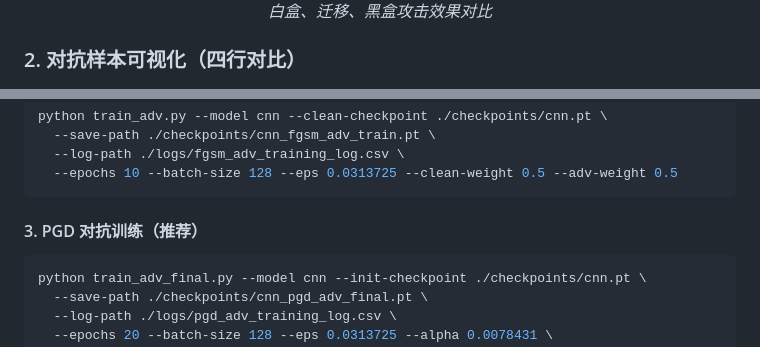
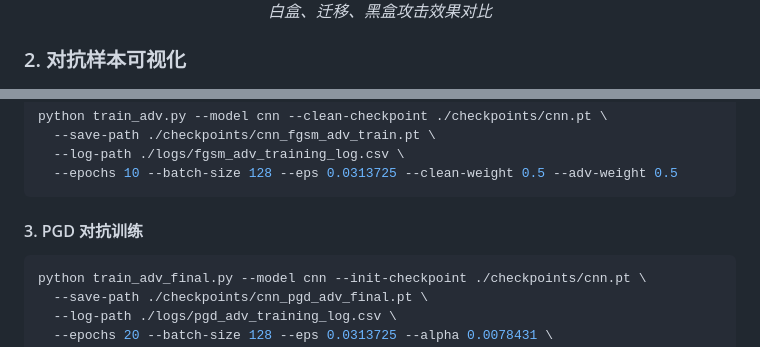
Before and after one commit to Jscholar-Jin/ai-course-project-adversarial-attacks, a Markdown page: README.md, 2 parts joined by grey strips. Drawn GitHub-style; folded sections open.

Commit message:
Update section headers in README.md

````diff
--- a/README.md
+++ b/README.md
@@ -56,7 +56,7 @@
 </div>
 
 
-### 2. 对抗样本可视化（四行对比）
+### 2. 对抗样本可视化
 
 <div align="center">
   <img src="figures/vis_4rows.png" alt="Adversarial Examples 4 Rows" width="90%">
@@ -165,7 +165,7 @@ python train_adv.py --model cnn --clean-checkpoint ./checkpoints/cnn.pt \
   --epochs 10 --batch-size 128 --eps 0.0313725 --clean-weight 0.5 --adv-weight 0.5
 ```
 
-#### 3. PGD 对抗训练（推荐）
+#### 3. PGD 对抗训练
 
 ```bash
 python train_adv_final.py --model cnn --init-checkpoint ./checkpoints/cnn.pt \
````
